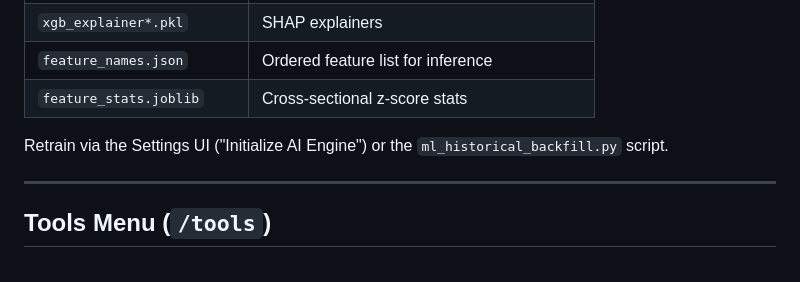
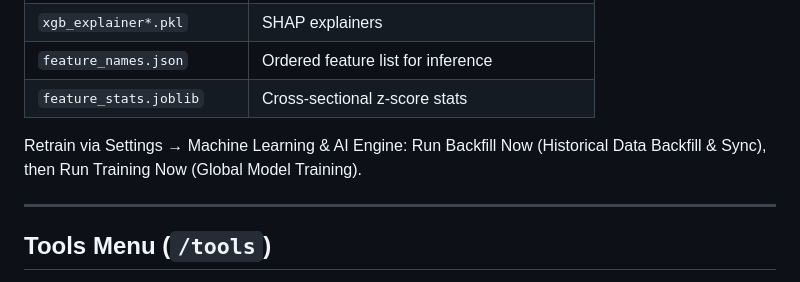
Before and after one commit to edward-dev23/Quantitative-Analysis-Project, a Markdown page: AGENTS.md, the part around the change. GitHub-like rendering.

Commit message:
docs(agents): correct stale ML retrain instructions
Mirrors the fix applied to stock_detail.html: "Initialize AI Engine"
was never a real Settings button, and ml_historical_backfill.py (an
orphaned, never-wired script) was removed. The real retrain path is
Run Backfill Now followed by Run Training Now.

Co-Authored-By: Claude Sonnet 5 <noreply@anthropic.com>

```diff
--- a/AGENTS.md
+++ b/AGENTS.md
@@ -497,7 +497,7 @@ All time-related code **must** go through `time_engine.py`. Never hardcode timez
 | `feature_names.json` | Ordered feature list for inference |
 | `feature_stats.joblib` | Cross-sectional z-score stats |
 
-Retrain via the Settings UI ("Initialize AI Engine") or the `ml_historical_backfill.py` script.
+Retrain via Settings → Machine Learning & AI Engine: Run Backfill Now (Historical Data Backfill & Sync), then Run Training Now (Global Model Training).
 
 ---
 
```
